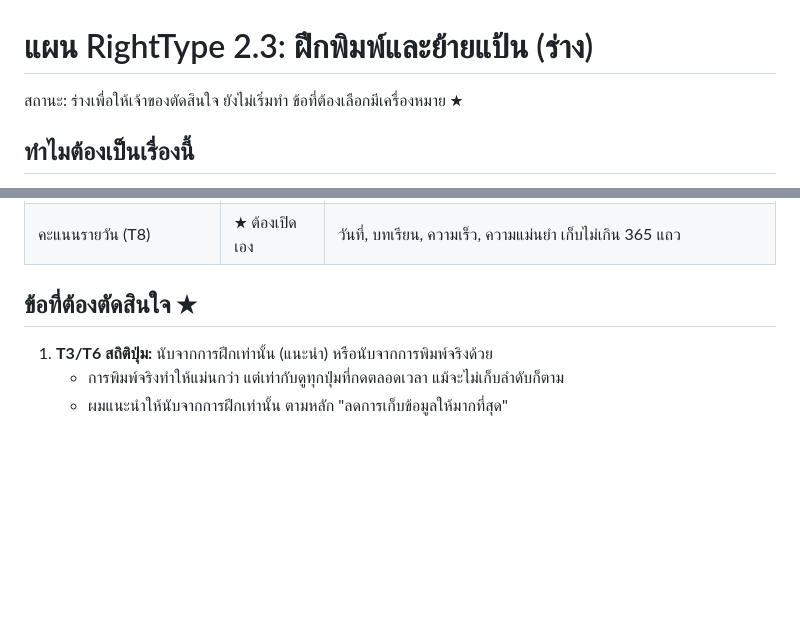
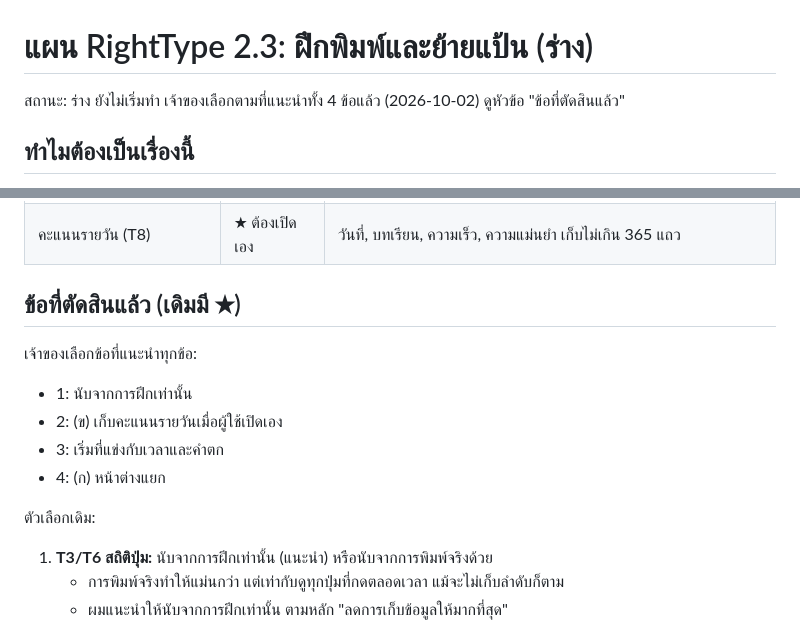
Before and after one commit to k-affan-th/RightType, a Markdown page: docs/PLAN_2.3.md, 2 parts joined by grey strips. Drawn GitHub-style; blank space fills up the shorter version.

Commit message:
Plan 2.3: record the owner's four choices
Co-Authored-By: Claude Opus 5.5 <noreply@anthropic.com>
Claude-Session: https://claude.ai/code/session_01UQLKUyz2Qpknri8tfqeWYq

```diff
--- a/docs/PLAN_2.3.md
+++ b/docs/PLAN_2.3.md
@@ -1,6 +1,6 @@
 # แผน RightType 2.3: ฝึกพิมพ์และย้ายแป้น (ร่าง)
 
-สถานะ: ร่างเพื่อให้เจ้าของตัดสินใจ ยังไม่เริ่มทำ ข้อที่ต้องเลือกมีเครื่องหมาย ★
+สถานะ: ร่าง ยังไม่เริ่มทำ เจ้าของเลือกตามที่แนะนำทั้ง 4 ข้อแล้ว (2026-10-02) ดูหัวข้อ "ข้อที่ตัดสินแล้ว"
 
 ## ทำไมต้องเป็นเรื่องนี้
 
@@ -43,7 +43,15 @@
 | จำนวนครั้งที่ผิดต่อปุ่ม (T3, T6) | ★ | metadata เป็นตำแหน่งปุ่มกับจำนวนครั้ง ไม่มีลำดับ จึงประกอบกลับเป็นคำไม่ได้ |
 | คะแนนรายวัน (T8) | ★ ต้องเปิดเอง | วันที่, บทเรียน, ความเร็ว, ความแม่นยำ เก็บไม่เกิน 365 แถว |
 
-## ข้อที่ต้องตัดสินใจ ★
+## ข้อที่ตัดสินแล้ว (เดิมมี ★)
+
+เจ้าของเลือกข้อที่แนะนำทุกข้อ:
+- 1: นับจากการฝึกเท่านั้น
+- 2: (ข) เก็บคะแนนรายวันเมื่อผู้ใช้เปิดเอง
+- 3: เริ่มที่แข่งกับเวลาและคำตก
+- 4: (ก) หน้าต่างแยก
+
+ตัวเลือกเดิม:
 
 1. **T3/T6 สถิติปุ่ม:** นับจากการฝึกเท่านั้น (แนะนำ) หรือนับจากการพิมพ์จริงด้วย
    - การพิมพ์จริงทำให้แม่นกว่า แต่เท่ากับดูทุกปุ่มที่กดตลอดเวลา แม้จะไม่เก็บลำดับก็ตาม
```
